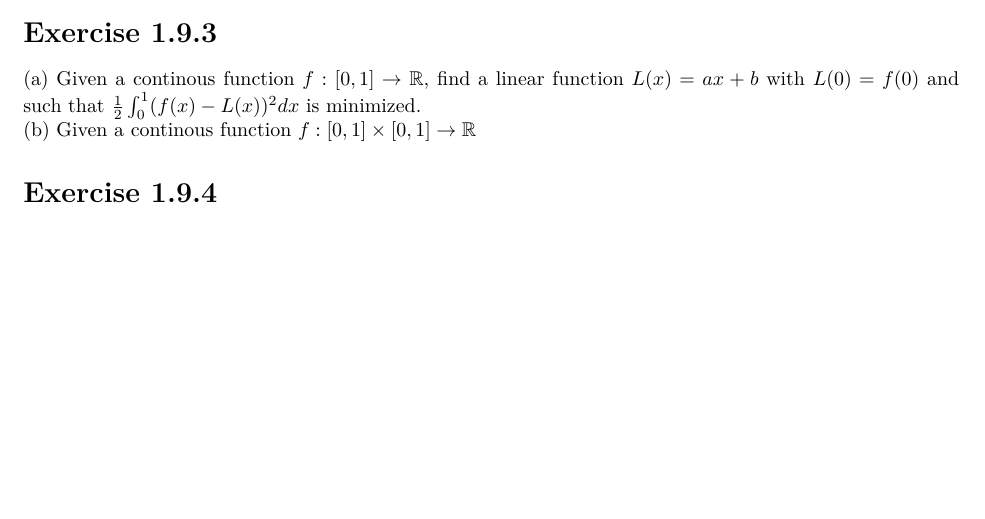
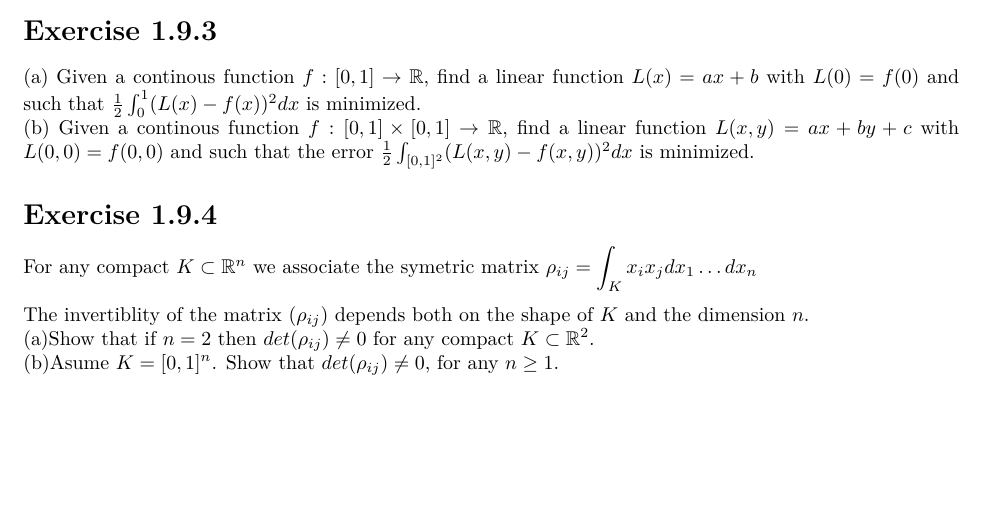
Before and after one commit to EAbarmel97/Deep-Learning-Architectures, a LaTeX problem sheet (solutions/SEC1/exercises_1_9.tex): part of the page, cut so that both start at the same text. Compiled offline with pdfLaTeX.

Commit message:
chapter 1 exercise statements

```diff
--- a/solutions/SEC1/exercises_1_9.tex
+++ b/solutions/SEC1/exercises_1_9.tex
@@ -34,8 +34,16 @@ money exceeding the reserve found $M$ is invested. Let $k = e ^ {r t}$, where $r
 
 
 (a) Given a continous function $f: [0,1] \rightarrow \mathbb{R}$, find a linear function $L(x) = ax + b$ with $L(0) = f(0)$ and such that
-$\frac{1}{2} \int^{1}_{0}(f(x) - L(x))^2 dx$ is minimized.\\
-(b) Given a continous function $f: [0,1] \times [0,1] \rightarrow \mathbb{R}$
+$\frac{1}{2} \int^{1}_{0}(L(x) - f(x))^2 dx$ is minimized.\\
+(b) Given a continous function $f: [0,1] \times [0,1] \rightarrow \mathbb{R}$, find a linear function $L(x,y) = ax + by + c$ with $L(0,0) = f(0,0)$ and
+such that the error $\frac{1}{2} \int_{[0,1]^2}(L(x,y) - f(x,y))^2 dx$ is minimized.
 
 \section*{Exercise 1.9.4}
+
+
+For any compact $K \subset \mathbb{R}^n$ we associate the symetric matrix $\displaystyle \rho_{ij} = \int_{K} x_i x_j d x_1 \dots d x_n$ \\
+\\
+The invertiblity of the matrix $(\rho_{ij})$ depends both on the shape of $K$ and the dimension $n$. \\
+(a)Show that if $n = 2$ then $det(\rho_{ij}) \neq 0$ for any compact $K \subset \mathbb{R}^2$.\\
+(b)Asume $K = [0,1]^n$. Show that $det(\rho_{ij}) \neq 0 \text{, for any $n \geq 1$}$.
 \end{document}
```
Also changed, not shown: solutions/SEC1/exercises_1_9.pdf.
